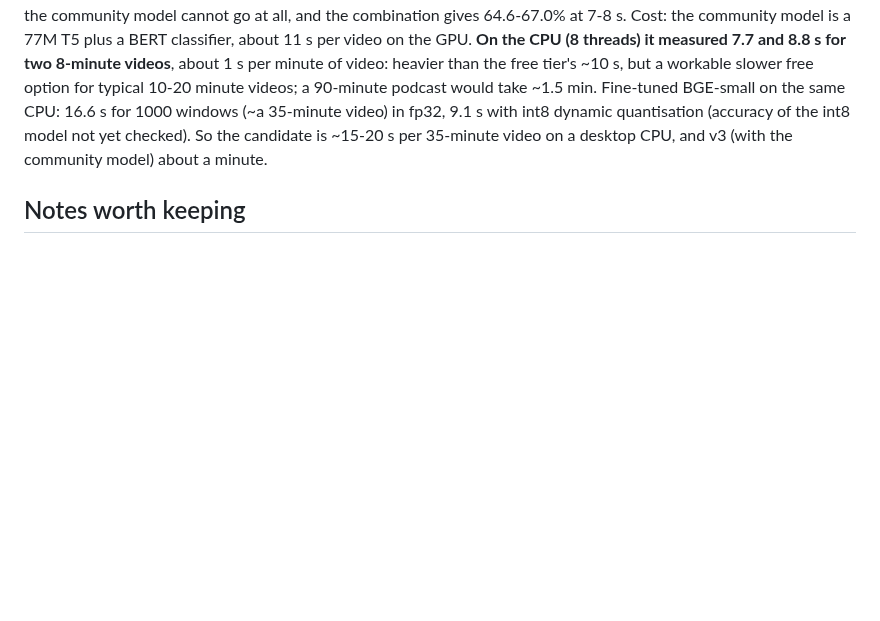
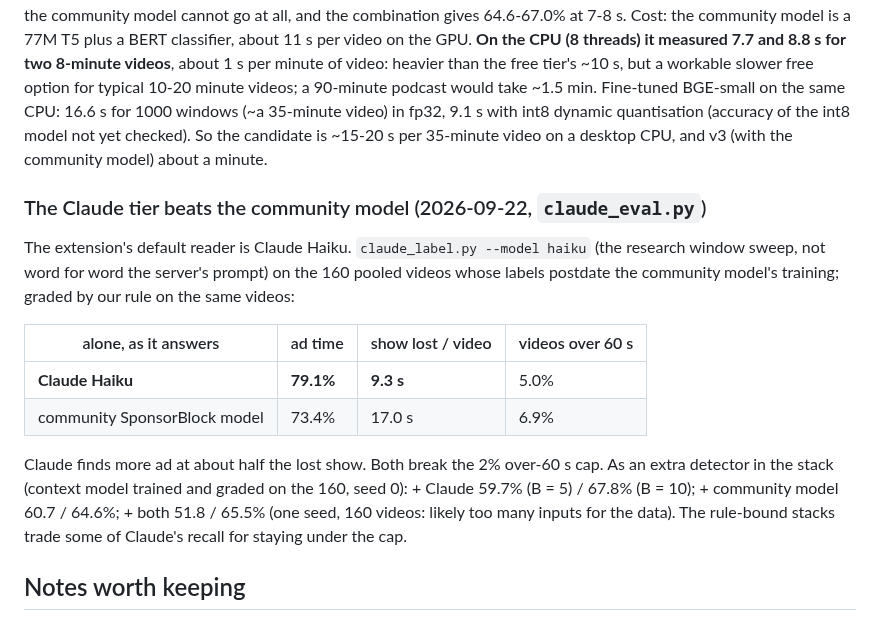
Before and after one commit to SimonDumas79/SponsorSkip, a Markdown page: marker/README.md, the part around the change. GitHub-like rendering; blank space fills up the shorter version.

Commit message:
marker README: the Claude Haiku tier beats the community model (79.1% @ 9.3 s vs 73.4% @ 17.0 s)
Co-Authored-By: Claude Opus 5 <noreply@anthropic.com>
Claude-Session: https://claude.ai/code/session_017eXrYr4y1nbfPwZQTP3Lf5

```diff
--- a/marker/README.md
+++ b/marker/README.md
@@ -562,6 +562,23 @@ Fine-tuned BGE-small on the same CPU: 16.6 s for 1000 windows (~a 35-minute vide
 int8 dynamic quantisation (accuracy of the int8 model not yet checked). So the candidate is ~15-20 s
 per 35-minute video on a desktop CPU, and v3 (with the community model) about a minute.
 
+### The Claude tier beats the community model (2026-09-22, `claude_eval.py`)
+
+The extension's default reader is Claude Haiku. `claude_label.py --model haiku` (the research window
+sweep, not word for word the server's prompt) on the 160 pooled videos whose labels postdate the
+community model's training; graded by our rule on the same videos:
+
+| alone, as it answers | ad time | show lost / video | videos over 60 s |
+|---|---|---|---|
+| **Claude Haiku** | **79.1%** | **9.3 s** | 5.0% |
+| community SponsorBlock model | 73.4% | 17.0 s | 6.9% |
+
+Claude finds more ad at about half the lost show. Both break the 2% over-60 s cap. As an extra
+detector in the stack (context model trained and graded on the 160, seed 0): + Claude 59.7% (B = 5) /
+67.8% (B = 10); + community model 60.7 / 64.6%; + both 51.8 / 65.5% (one seed, 160 videos: likely
+too many inputs for the data). The rule-bound stacks trade some of Claude's recall for staying
+under the cap.
+
 ## Notes worth keeping
 
 - **SponsorBlock's CSV dumps are switched off** (bandwidth); the hash-prefix API
```
